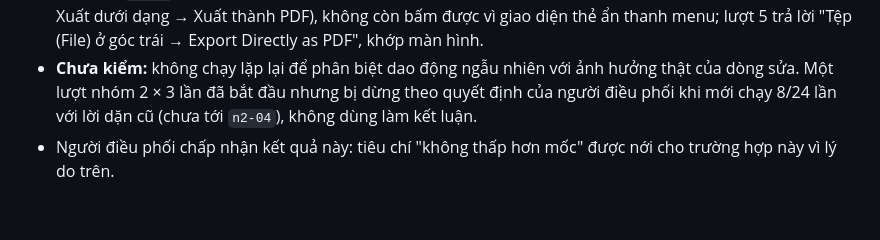
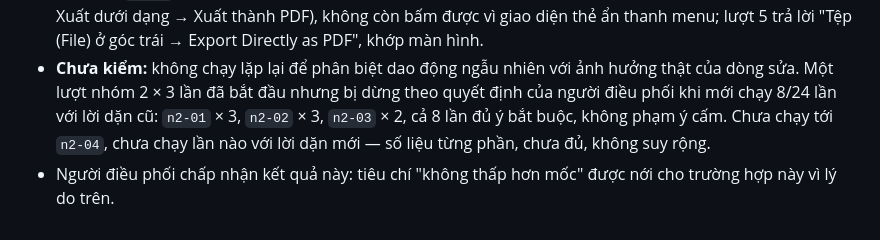
Before and after one commit to mthien07/da3-he-dieu-hanh-va-tu-dong-hoa-open-source, a Markdown page: reports/ai/261114-luot5-loi-dan-xuat-pdf-the-file-40-cau-1-lan.md, the part around the change. Rendered like a GitHub page.

Commit message:
docs: ghi số liệu từng phần của lượt chạy lặp nhóm 2 đã dừng giữa chừng

```diff
--- a/reports/ai/261114-luot5-loi-dan-xuat-pdf-the-file-40-cau-1-lan.md
+++ b/reports/ai/261114-luot5-loi-dan-xuat-pdf-the-file-40-cau-1-lan.md
@@ -34,5 +34,6 @@ Cùng máy ảo Box (4 vCPU, 10 GB RAM, không GPU), cùng model `gemma4:e2b-it-
 - Câu đích `n1-03` ("Làm thế nào để lưu văn bản thành file PDF?"): lượt 4 trả lời theo đường menu cũ (Tệp → Xuất dưới dạng → Xuất thành PDF),
   không còn bấm được vì giao diện thẻ ẩn thanh menu; lượt 5 trả lời "Tệp (File) ở góc trái → Export Directly as PDF", khớp màn hình.
 - **Chưa kiểm:** không chạy lặp lại để phân biệt dao động ngẫu nhiên với ảnh hưởng thật của dòng sửa. Một lượt nhóm 2 × 3 lần đã bắt đầu
-  nhưng bị dừng theo quyết định của người điều phối khi mới chạy 8/24 lần với lời dặn cũ (chưa tới `n2-04`), không dùng làm kết luận.
+  nhưng bị dừng theo quyết định của người điều phối khi mới chạy 8/24 lần với lời dặn cũ: `n2-01` × 3, `n2-02` × 3, `n2-03` × 2, cả 8 lần
+  đủ ý bắt buộc, không phạm ý cấm. Chưa chạy tới `n2-04`, chưa chạy lần nào với lời dặn mới — số liệu từng phần, chưa đủ, không suy rộng.
 - Người điều phối chấp nhận kết quả này: tiêu chí "không thấp hơn mốc" được nới cho trường hợp này vì lý do trên.
```
